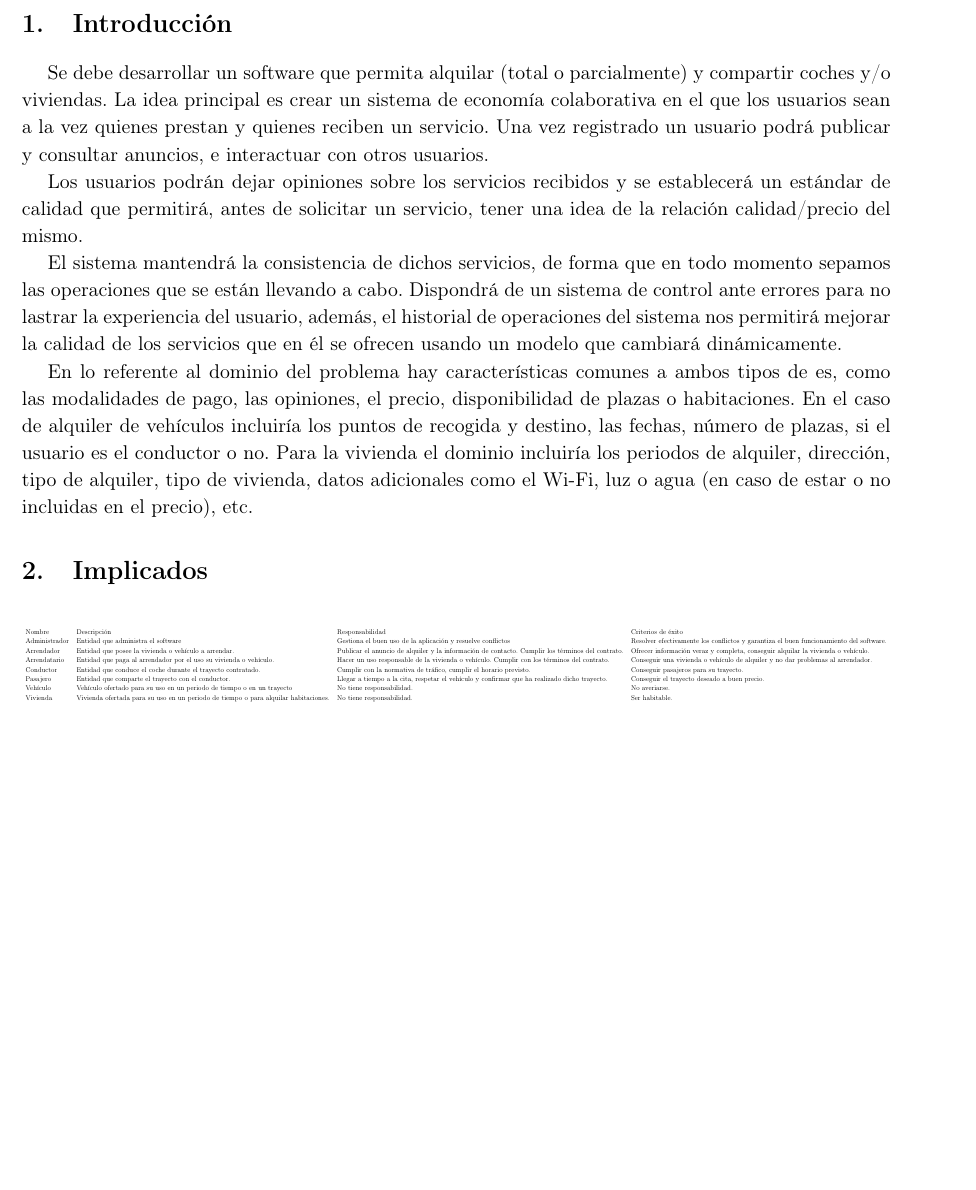
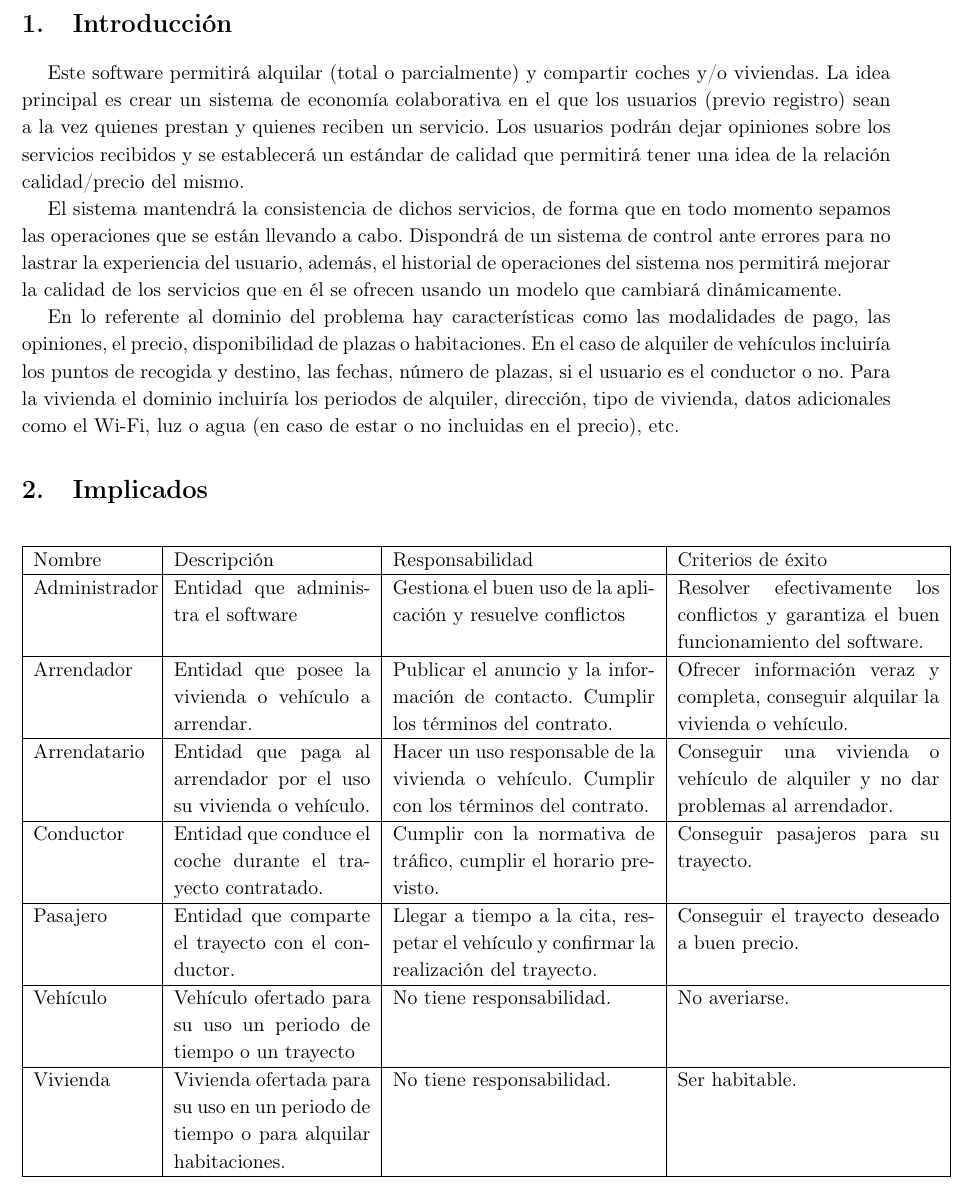
Before and after one commit to Rubenmp/FIS, a LaTeX document (Memoria/memoria.tex): part of page 2 of 6, cut so that both start at the same text, the shorter picture padded with empty space. Compiled offline with LaTeX, dvips and Ghostscript.

Commit message:
Arreglado ajuste de tabla de implicados

```diff
--- a/Memoria/memoria.tex
+++ b/Memoria/memoria.tex
@@ -60,6 +66,9 @@
 \newcommand{\R}{\mathbb{R}}
 \newcommand{\Z}{\mathbb{Z}}
 
+\usepackage{array} % for defining a new column type
+\usepackage{varwidth} %for the varwidth minipage environment
+\newcolumntype{M}{>{\begin{varwidth}{4cm}}l<{\end{varwidth}}} %M is for Maximal column
 
 \linespread{1.1}                  % Espacio entre líneas.
 \setlength\parindent{0pt}         % Indentación para párrafo.
@@ -84,38 +93,40 @@
 
 
 \section{Introducción}
-\hspace{0.5cm}Se debe desarrollar un software que permita alquilar (total o parcialmente) y compartir coches y/o viviendas.
-La idea principal es crear un sistema de economía colaborativa en el que los usuarios sean a la vez quienes prestan y quienes reciben un servicio.
-Una vez registrado un usuario podrá publicar y consultar anuncios, e interactuar con otros usuarios.
-
-\hspace{0.5cm}Los usuarios podrán dejar opiniones sobre los servicios recibidos y se establecerá un estándar de calidad que permitirá, antes de solicitar un servicio, tener una idea de la relación calidad/precio del mismo.
+\hspace{0.5cm}Este software permitirá alquilar (total o parcialmente) y compartir coches y/o viviendas.
+La idea principal es crear un sistema de economía colaborativa en el que los usuarios (previo registro) sean a la vez quienes prestan y quienes reciben un servicio.
+Los usuarios podrán dejar opiniones sobre los servicios recibidos y se establecerá un estándar de calidad que permitirá tener una idea de la relación calidad/precio del mismo.
 
 \hspace{0.5cm}El sistema mantendrá la consistencia de dichos servicios, de forma que en todo momento sepamos las operaciones que se están llevando a cabo.
 Dispondrá de un sistema de control ante errores para no lastrar la experiencia del usuario, además, el historial de operaciones del sistema nos permitirá mejorar la calidad de los servicios que en él se ofrecen usando un modelo que cambiará dinámicamente.
 
-\hspace{0.5cm}En lo referente al dominio del problema hay características comunes a ambos tipos de es, como las modalidades de pago, las opiniones, el precio, disponibilidad de plazas o habitaciones.
+\hspace{0.5cm}En lo referente al dominio del problema hay características como las modalidades de pago, las opiniones, el precio, disponibilidad de plazas o habitaciones.
 En el caso de alquiler de vehículos incluiría los puntos de recogida y destino, las fechas, número de plazas, si el usuario es el conductor o no.
-Para la vivienda el dominio incluiría los periodos de alquiler, dirección, tipo de alquiler, tipo de vivienda, datos adicionales como el Wi-Fi, luz o agua (en caso de estar o no incluidas en el precio), etc.
+Para la vivienda el dominio incluiría los periodos de alquiler, dirección, tipo de vivienda, datos adicionales como el Wi-Fi, luz o agua (en caso de estar o no incluidas en el precio), etc.
 
 \section{Implicados}
 
-% Please add the following required packages to your document preamble:
-% \usepackage{graphicx}
 \begin{table}[H]
 	\centering
-	\label{my-label}
-	\resizebox{\textwidth}{!}{%
-		\begin{tabular}{llll}
-			Nombre & Descripción & Responsabilidad & Criterios de éxito \\
-			Administrador & Entidad que administra el software & Gestiona el buen uso de la aplicación y resuelve conflictos & Resolver efectivamente los conflictos y garantiza el buen funcionamiento del software. \\
-			Arrendador & Entidad que posee la vivienda o vehículo a arrendar. & Publicar el anuncio de alquiler y la información de contacto. Cumplir los términos del contrato. & Ofrecer información veraz y completa, conseguir alquilar la vivienda o vehículo. \\
-			Arrendatario & Entidad que paga al arrendador por el uso su vivienda o vehículo. & Hacer un uso responsable de la vivienda o vehículo. Cumplir con los términos del contrato. & Conseguir una vivienda o vehículo de alquiler y no dar problemas al arrendador. \\
-			Conductor & Entidad que conduce el coche durante el trayecto contratado. & Cumplir con la normativa de tráfico, cumplir el horario previsto. & Conseguir pasajeros para su trayecto. \\
-			Pasajero & Entidad que comparte el trayecto con el conductor. & Llegar a tiempo a la cita, respetar el vehículo y confirmar que ha realizado dicho trayecto. & Conseguir el trayecto deseado a buen precio. \\
-			Vehículo & Vehículo ofertado para su uso en un periodo de tiempo o en un trayecto & No tiene responsabilidad. & No averiarse. \\
-			Vivienda & Vivienda ofertada para su uso en un periodo de tiempo o para alquilar habitaciones. & No tiene responsabilidad. & Ser habitable.
+		\begin{tabular}{|p{0.9in}|p{1.5in}|p{2in}|p{2in}|}
+			\hline
+			Nombre & Descripción & Responsabilidad & Criterios de éxito \\ \hline
+
+			Administrador & Entidad que administra el software & Gestiona el buen uso de la aplicación y resuelve conflictos & Resolver efectivamente los conflictos y garantiza el buen funcionamiento del software. \\ \hline
+
+			Arrendador & Entidad que posee la vivienda o vehículo a arrendar. & Publicar el anuncio y la información de contacto. Cumplir los términos del contrato. & Ofrecer información veraz y completa, conseguir alquilar la vivienda o vehículo. \\ \hline
+
+			Arrendatario & Entidad que paga al arrendador por el uso su vivienda o vehículo. & Hacer un uso responsable de la vivienda o vehículo. Cumplir con los términos del contrato. & Conseguir una vivienda o vehículo de alquiler y no dar problemas al arrendador. \\ \hline
+
+			Conductor & Entidad que conduce el coche durante el trayecto contratado. & Cumplir con la normativa de tráfico, cumplir el horario previsto. & Conseguir pasajeros para su trayecto. \\ \hline
+
+			Pasajero & Entidad que comparte el trayecto con el conductor. & Llegar a tiempo a la cita, respetar el vehículo y confirmar la realización del trayecto. & Conseguir el trayecto deseado a buen precio. \\ \hline
+
+			Vehículo & Vehículo ofertado para su uso un periodo de tiempo o un trayecto & No tiene responsabilidad. & No averiarse. \\ \hline
+
+			Vivienda & Vivienda ofertada para su uso en un periodo de tiempo o para alquilar habitaciones. & No tiene responsabilidad. & Ser habitable.\\ \hline
 		\end{tabular}%
-	}
+
 \end{table}
 
 
```
Also changed, not shown: Memoria/memoria.pdf, Memoria/memoria.tex (6 more changed lines).
